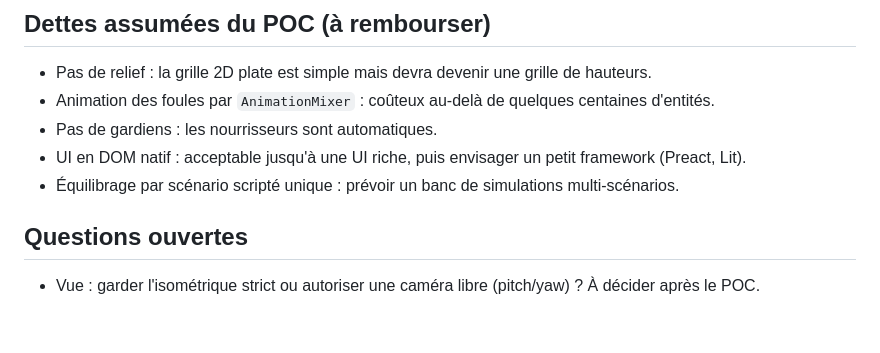
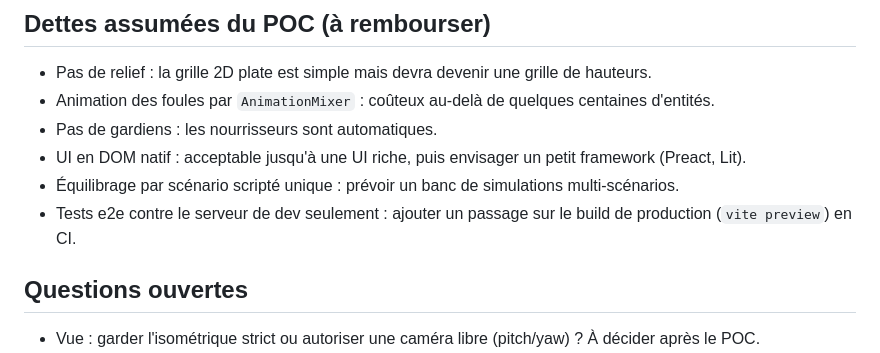
Before and after one commit to Majimo/Menagerie, a Markdown page: docs/06-roadmap-suite.md, the part around the change. GitHub-like rendering; blank space fills up the shorter version.

```diff
--- a/docs/06-roadmap-suite.md
+++ b/docs/06-roadmap-suite.md
@@ -98,6 +98,7 @@ Déclencheurs (voir tableau plus bas) :
 - Pas de gardiens : les nourrisseurs sont automatiques.
 - UI en DOM natif : acceptable jusqu'à une UI riche, puis envisager un petit framework (Preact, Lit).
 - Équilibrage par scénario scripté unique : prévoir un banc de simulations multi-scénarios.
+- Tests e2e contre le serveur de dev seulement : ajouter un passage sur le build de production (`vite preview`) en CI.
 
 ## Questions ouvertes
 
```
Also changed, not shown: docs/08-decisions.md (+31 -0 lines).
